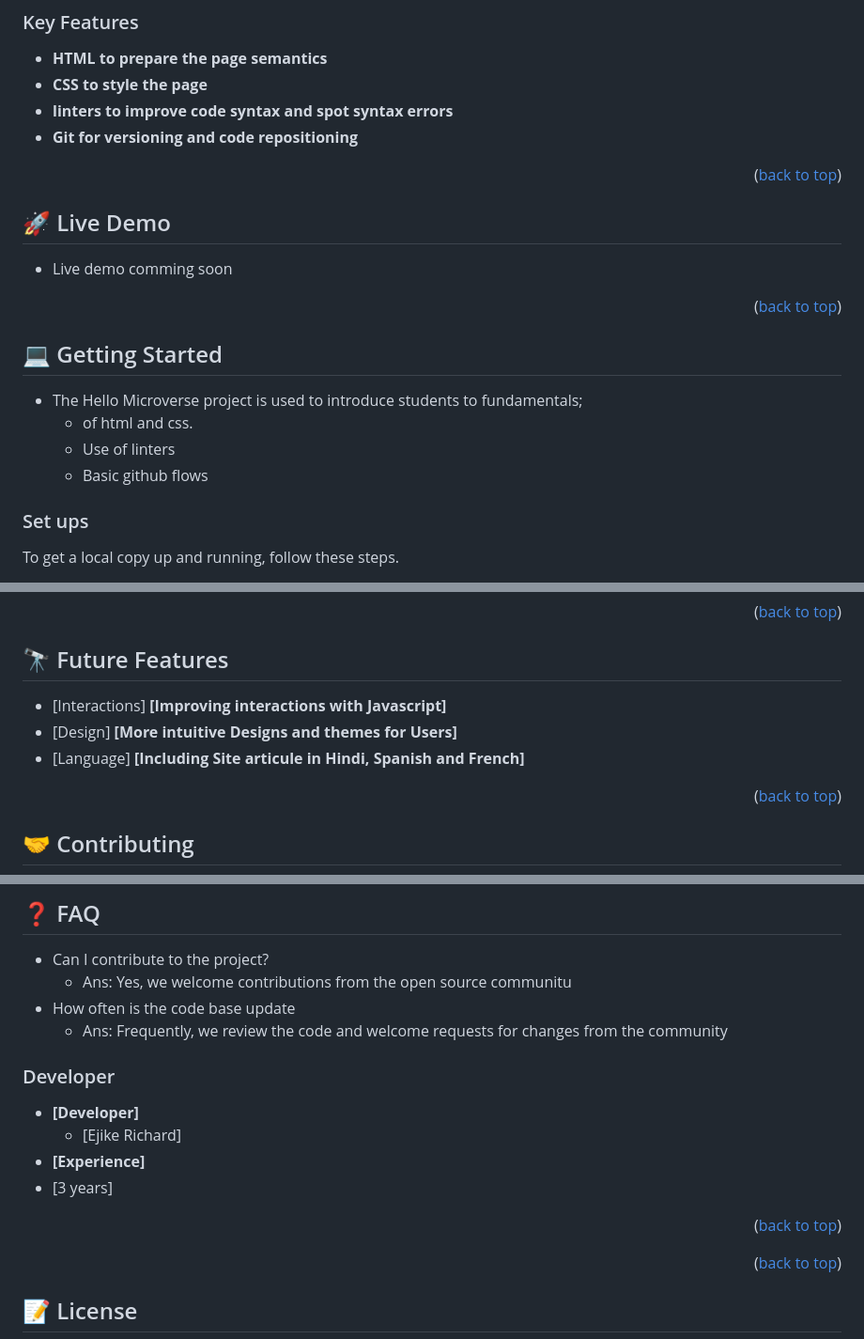
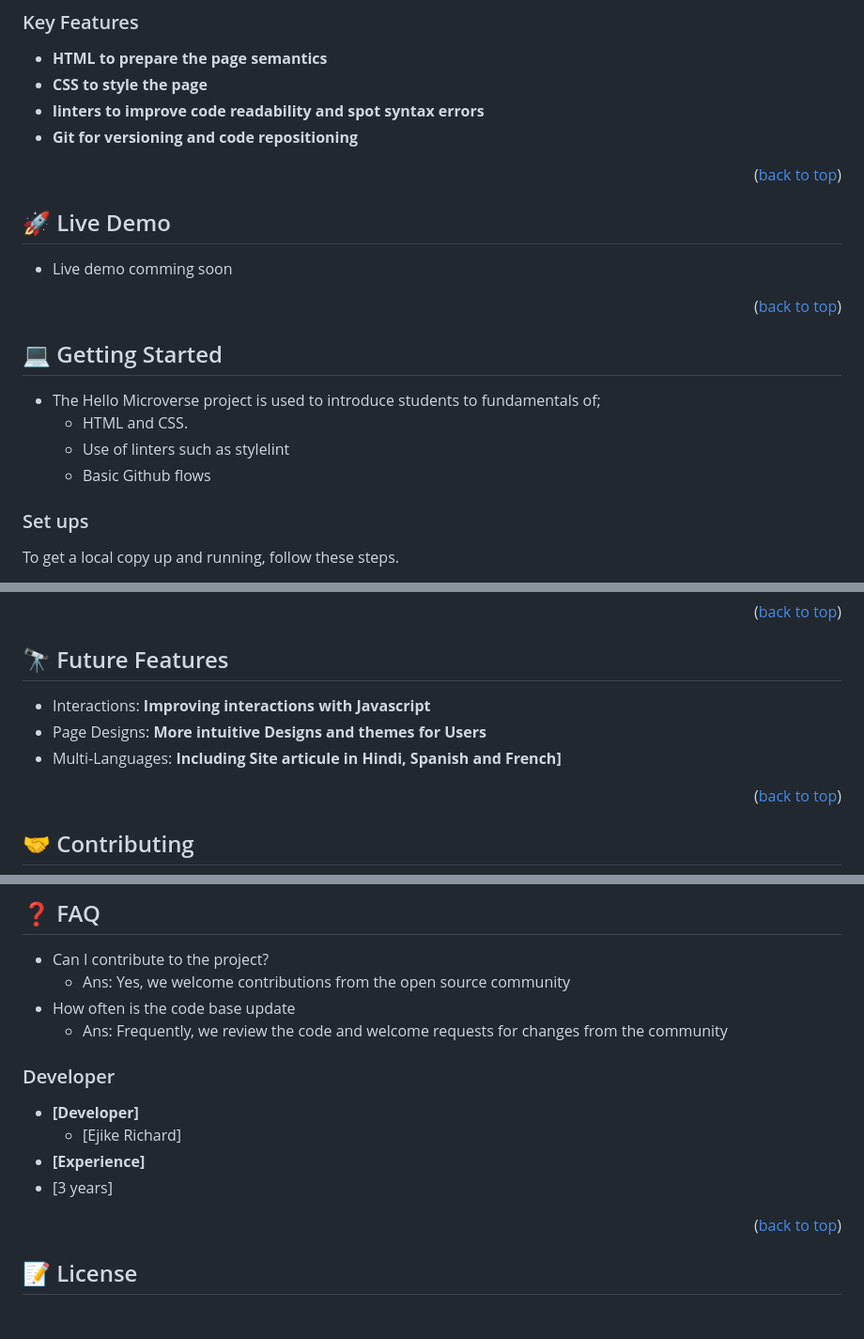
Before and after one commit to rychrr/linters, a Markdown page: README.md, 3 parts joined by grey strips. Shown: that part at 94% size. Drawn GitHub-style; blank space fills up the shorter version.

Commit message:
fixing typo errors on the readme.md file

```diff
--- a/README.md
+++ b/README.md
@@ -55,7 +55,7 @@
 
 - **HTML to prepare the page semantics**
 - **CSS to style the  page**
-- **linters to improve code syntax and spot syntax errors**
+- **linters to improve code readability and spot syntax errors**
 - **Git for versioning and code repositioning**
 
 <p align="right">(<a href="#readme-top">back to top</a>)</p>
@@ -72,10 +72,10 @@
 
 ## 💻 Getting Started <a name="getting-started"></a>
 
-- The Hello Microverse project is used to introduce students to fundamentals;
-  - of html and css.
-  - Use of linters
-  - Basic github flows
+- The Hello Microverse project is used to introduce students to fundamentals of;
+  - HTML and CSS.
+  - Use of linters such as stylelint
+  - Basic Github flows
 
 ### Set ups <a name ="setup"> </a>
 To get a local copy up and running, follow these steps.
@@ -131,9 +131,9 @@ You can deploy this project by:
 
 ## 🔭 Future Features <a name="future-features"></a>
 
-- [Interactions] **[Improving interactions with Javascript]**
-- [Design] **[More intuitive Designs and themes for Users]**
-- [Language] **[Including Site articule in Hindi, Spanish and French]**
+- Interactions: **Improving interactions with Javascript**
+- Page Designs: **More intuitive Designs and themes for Users**
+- Multi-Languages: **Including Site articule in Hindi, Spanish and French]**
 <p align="right">(<a href="#readme-top">back to top</a>)</p>
 
 <!-- CONTRIBUTING -->
@@ -172,7 +172,7 @@ for their support and guidiance during the project building.
 <!-- FAQ (optional) -->
 ## ❓ FAQ <a name="faq"></a>
   - Can I contribute to the project?
-    - Ans: Yes, we welcome contributions from the open source communitu
+    - Ans: Yes, we welcome contributions from the open source community
   - How often is the code base update
     - Ans: Frequently, we review the code and welcome requests for changes from the community
 
@@ -182,7 +182,6 @@ for their support and guidiance during the project building.
 - **[Experience]**
  - [3 years]
 
-<p align="right">(<a href="#readme-top">back to top</a>)</p>
 
 <!-- LICENSE -->
 <p align="right">(<a href="#readme-top">back to top</a>)</p>
```
Also changed, not shown: other parts of README.md (+2 -2 lines).
